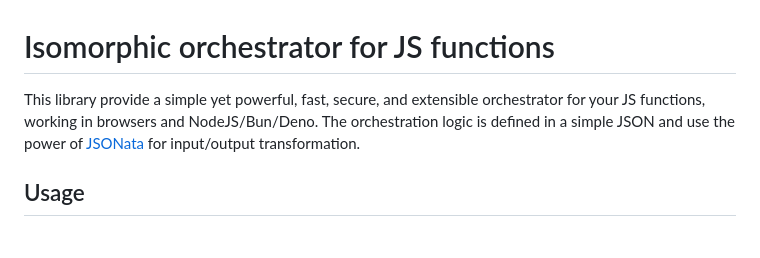
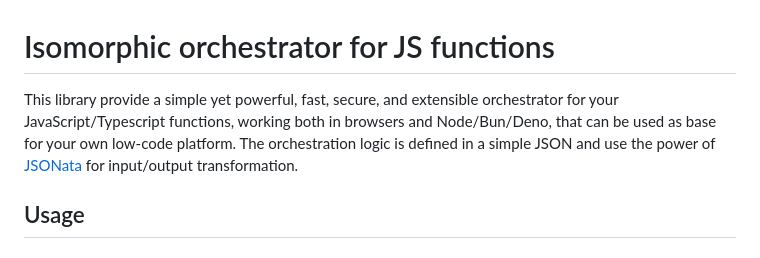
Before and after one commit to damianofalcioni/js-functions-orchestrator, a Markdown page: README.md, the part around the change. GitHub-like rendering.

Commit message:
description update

```diff
--- a/README.md
+++ b/README.md
@@ -1,6 +1,6 @@
 # Isomorphic orchestrator for JS functions
 
-This library provide a simple yet powerful, fast, secure, and extensible orchestrator for your JS functions, working in browsers and NodeJS/Bun/Deno.
+This library provide a simple yet powerful, fast, secure, and extensible orchestrator for your JavaScript/Typescript functions, working both in browsers and Node/Bun/Deno, that can be used as base for your own low-code platform.
 The orchestration logic is defined in a simple JSON and use the power of [JSONata](https://jsonata.org/) for input/output transformation.
 
 ## Usage
```
